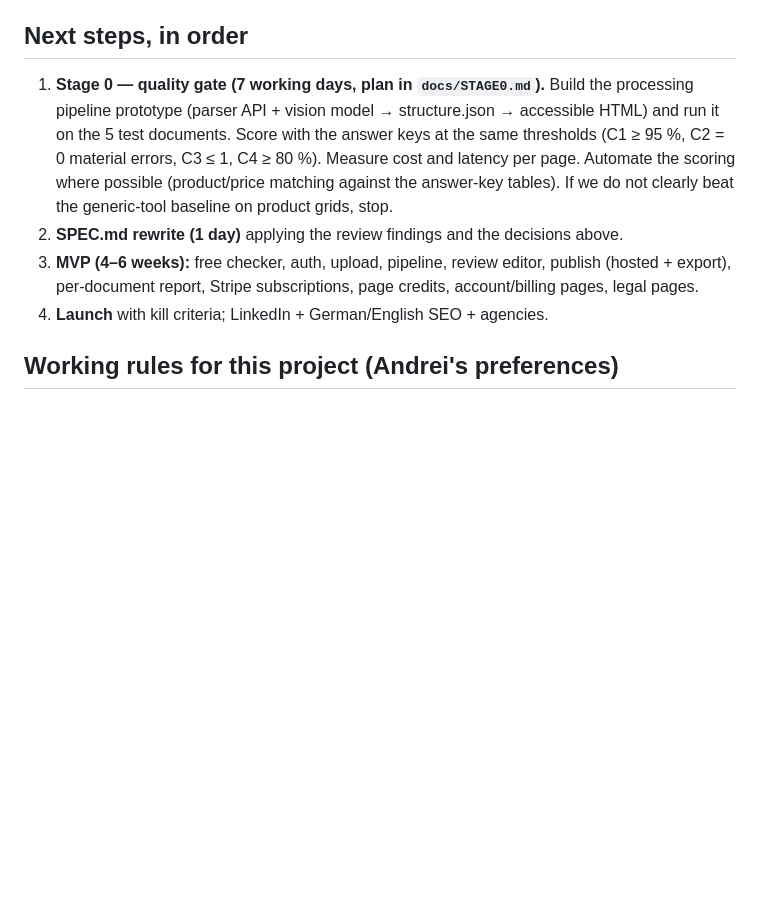
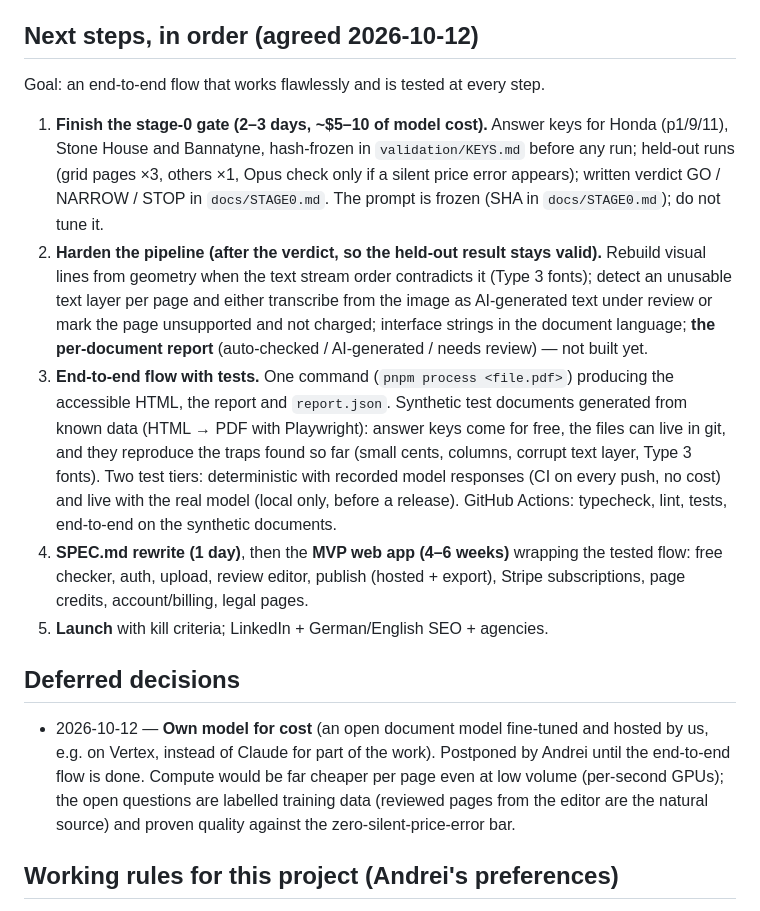
Before and after one commit to andrei102896/make-it-accessible, a Markdown page: PROGRESS.md, the part around the change. Rendered like a GitHub page; blank space fills up the shorter version.

Commit message:
Record agreed next steps and deferred own-model decision

```diff
--- a/PROGRESS.md
+++ b/PROGRESS.md
@@ -55,11 +55,16 @@ Idea validated on the supply side; demand will be validated by launching. Stage
 - M9: realistic MVP = 4–6 weeks; cut AI summaries, translation, priority queue, branding variants, PDF report download.
 - m1: OSS VAT registration is separate from Stripe Tax; marketing consent separate from sign-up (UWG §7); unbranded-embed entitlement placed consistently.
 
-## Next steps, in order
-1. **Stage 0 — quality gate (7 working days, plan in `docs/STAGE0.md`).** Build the processing pipeline prototype (parser API + vision model → structure.json → accessible HTML) and run it on the 5 test documents. Score with the answer keys at the same thresholds (C1 ≥ 95 %, C2 = 0 material errors, C3 ≤ 1, C4 ≥ 80 %). Measure cost and latency per page. Automate the scoring where possible (product/price matching against the answer-key tables). If we do not clearly beat the generic-tool baseline on product grids, stop.
-2. **SPEC.md rewrite (1 day)** applying the review findings and the decisions above.
-3. **MVP (4–6 weeks):** free checker, auth, upload, pipeline, review editor, publish (hosted + export), per-document report, Stripe subscriptions, page credits, account/billing pages, legal pages.
-4. **Launch** with kill criteria; LinkedIn + German/English SEO + agencies.
+## Next steps, in order (agreed 2026-10-12)
+Goal: an end-to-end flow that works flawlessly and is tested at every step.
+1. **Finish the stage-0 gate (2–3 days, ~$5–10 of model cost).** Answer keys for Honda (p1/9/11), Stone House and Bannatyne, hash-frozen in `validation/KEYS.md` before any run; held-out runs (grid pages ×3, others ×1, Opus check only if a silent price error appears); written verdict GO / NARROW / STOP in `docs/STAGE0.md`. The prompt is frozen (SHA in `docs/STAGE0.md`); do not tune it.
+2. **Harden the pipeline (after the verdict, so the held-out result stays valid).** Rebuild visual lines from geometry when the text stream order contradicts it (Type 3 fonts); detect an unusable text layer per page and either transcribe from the image as AI-generated text under review or mark the page unsupported and not charged; interface strings in the document language; **the per-document report** (auto-checked / AI-generated / needs review) — not built yet.
+3. **End-to-end flow with tests.** One command (`pnpm process <file.pdf>`) producing the accessible HTML, the report and `report.json`. Synthetic test documents generated from known data (HTML → PDF with Playwright): answer keys come for free, the files can live in git, and they reproduce the traps found so far (small cents, columns, corrupt text layer, Type 3 fonts). Two test tiers: deterministic with recorded model responses (CI on every push, no cost) and live with the real model (local only, before a release). GitHub Actions: typecheck, lint, tests, end-to-end on the synthetic documents.
+4. **SPEC.md rewrite (1 day)**, then the **MVP web app (4–6 weeks)** wrapping the tested flow: free checker, auth, upload, review editor, publish (hosted + export), Stripe subscriptions, page credits, account/billing, legal pages.
+5. **Launch** with kill criteria; LinkedIn + German/English SEO + agencies.
+
+## Deferred decisions
+- 2026-10-12 — **Own model for cost** (an open document model fine-tuned and hosted by us, e.g. on Vertex, instead of Claude for part of the work). Postponed by Andrei until the end-to-end flow is done. Compute would be far cheaper per page even at low volume (per-second GPUs); the open questions are labelled training data (reviewed pages from the editor are the natural source) and proven quality against the zero-silent-price-error bar.
 
 ## Working rules for this project (Andrei's preferences)
 - Announce the approach and wait for an explicit go before implementing; questions/analysis may proceed.
```
